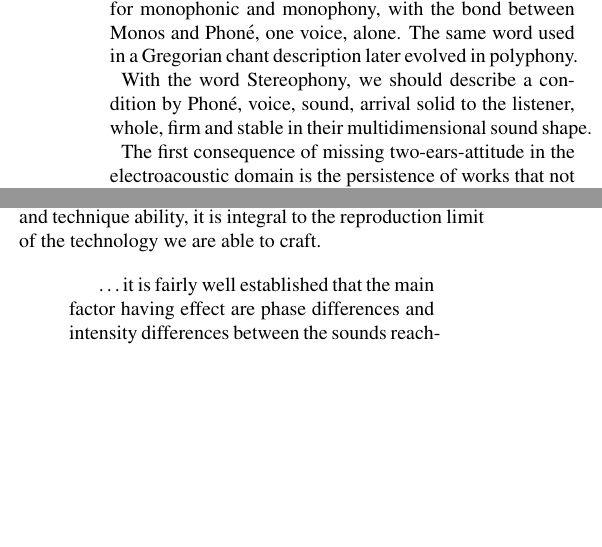
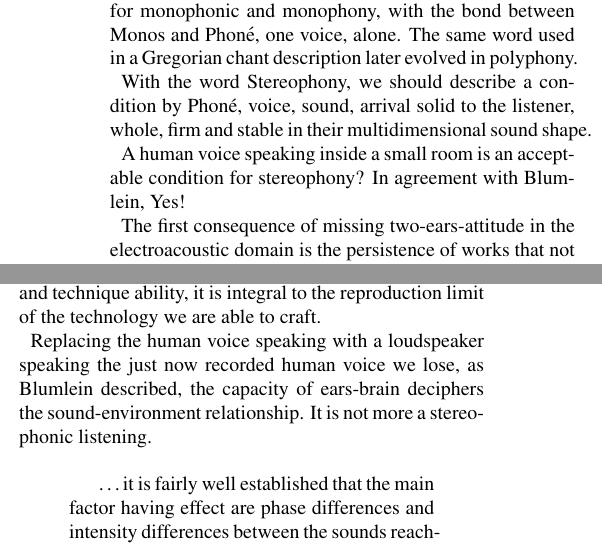
Before and after one commit to s-e-a-m/seam-smc2020, a LaTeX paper (paper/SMC-2020-SEAM.tex): two parts of the columns of page 2 of 3, joined at a grey line, cut so that both start at the same text, the shorter picture padded with empty space. Compiled offline with pdfLaTeX.

Commit message:
loudspeaker

```diff
--- a/paper/SMC-2020-SEAM.tex
+++ b/paper/SMC-2020-SEAM.tex
@@ -197,6 +197,8 @@ We also prefer to underline that mono is the nickname for monophonic and monopho
 
 With the word Stereophony, we should describe a condition by Phoné, voice, sound, arrival solid to the listener, whole, firm and stable in their multidimensional sound shape.
 
+A human voice speaking inside a small room is an acceptable condition for stereophony? In agreement with Blumlein, Yes!
+
 The first consequence of missing two-ears-attitude in the electroacoustic domain is the persistence of works that not have the necessity of audience, of auditorium neither. We do not even know who is the chicken or the egg, we only can underline the bond of them.
 
 \section{ROOTS}
@@ -217,7 +219,7 @@ With those words, Blumlein \cite{ab58} describes simultaneously the fundamentals
 
 With the deep knowledge of time meaning between us and Blumlein, we can expose loudspeaker significance better than him. For the Blumlein era, the loudspeaker was the future instrument for a better present time. The reproduced sound, at its young age, was pure magic. Today we know well how unsatisfied we are of loudspeaker reproduction. When the first iPhone was the only one smart-thing on the planet, it was awesome an awesome object of crafting. Today with the same object we would not take even a picture. Listening to a violin solo reproduced by the best loudspeaker on the market is not the same experience of the real performance. It is not related to stereophony and technique ability, it is integral to the reproduction limit of the technology we are able to craft.
 
-
+Replacing the human voice speaking with a loudspeaker speaking the just now recorded human voice we lose, as Blumlein described, the capacity of ears-brain deciphers the sound-environment relationship. It is not more a stereophonic listening.
 
 \begin{quotation}
 …it is fairly well established that the main factor having effect are phase
```
Also changed, not shown: paper/SMC-2020-SEAM.pdf.
